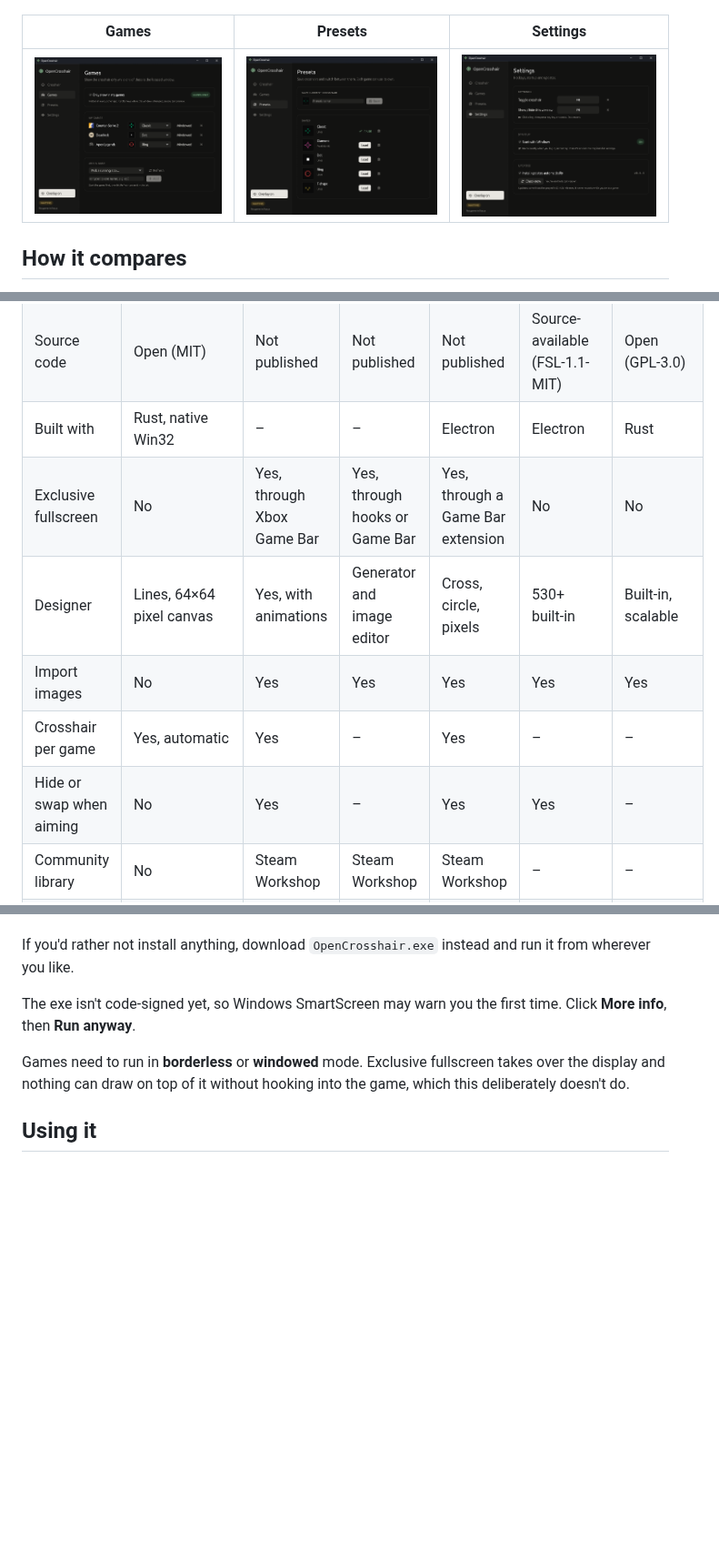
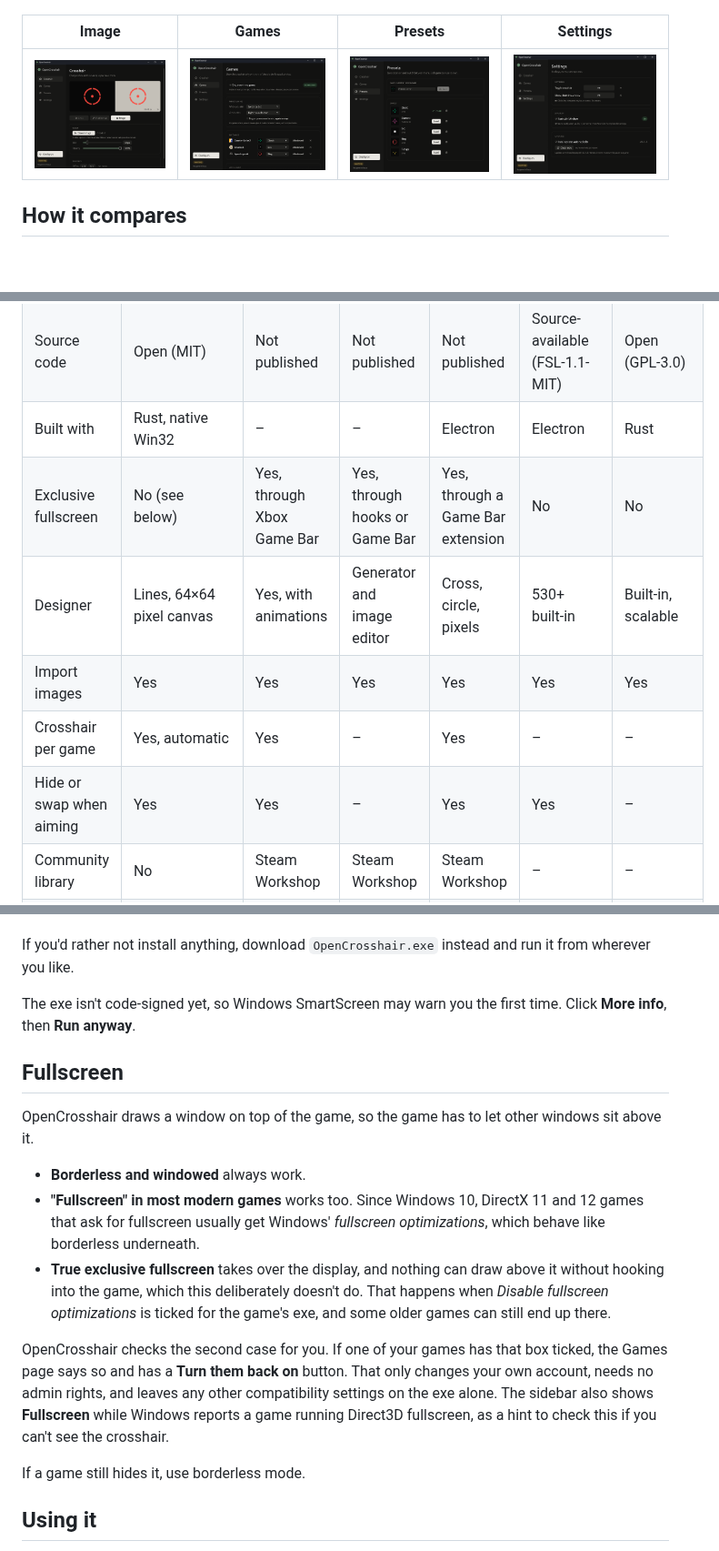
Before and after one commit to Tu2525/OpenCrosshair, a Markdown page: README.md, 3 parts joined by grey strips. Shown at 91% size. Rendered like a GitHub page; pictures changed too: docs/games.png, docs/image.png (added); blank space fills up the shorter version.

```diff
--- a/README.md
+++ b/README.md
@@ -25,9 +29,9 @@ before using any overlay in competitive play.
 
 ![Pixel canvas, with the live preview beside it on a wide window](docs/canvas.png)
 
-| Games | Presets | Settings |
-| --- | --- | --- |
-| ![Games page](docs/games.png) | ![Presets page](docs/presets.png) | ![Settings page](docs/settings.png) |
+| Image | Games | Presets | Settings |
+| --- | --- | --- | --- |
+| ![Image page](docs/image.png) | ![Games page](docs/games.png) | ![Presets page](docs/presets.png) | ![Settings page](docs/settings.png) |
 
 ## How it compares
 
@@ -39,11 +43,11 @@ going by each project's own store page or README in October 2026. A dash means t
 | Price | Free | Paid | Paid | Free | Free | Free |
 | Source code | Open (MIT) | Not published | Not published | Not published | Source-available (FSL-1.1-MIT) | Open (GPL-3.0) |
 | Built with | Rust, native Win32 | – | – | Electron | Electron | Rust |
-| Exclusive fullscreen | No | Yes, through Xbox Game Bar | Yes, through hooks or Game Bar | Yes, through a Game Bar extension | No | No |
+| Exclusive fullscreen | No (see below) | Yes, through Xbox Game Bar | Yes, through hooks or Game Bar | Yes, through a Game Bar extension | No | No |
 | Designer | Lines, 64×64 pixel canvas | Yes, with animations | Generator and image editor | Cross, circle, pixels | 530+ built-in | Built-in, scalable |
-| Import images | No | Yes | Yes | Yes | Yes | Yes |
+| Import images | Yes | Yes | Yes | Yes | Yes | Yes |
 | Crosshair per game | Yes, automatic | Yes | – | Yes | – | – |
-| Hide or swap when aiming | No | Yes | – | Yes | Yes | – |
+| Hide or swap when aiming | Yes | Yes | – | Yes | Yes | – |
 | Community library | No | Steam Workshop | Steam Workshop | Steam Workshop | – | – |
 | Platforms | Windows | Windows | Windows | Windows | Windows, macOS, Linux | Windows |
 
@@ -83,8 +87,24 @@ If you'd rather not install anything, download `OpenCrosshair.exe` instead and r
 The exe isn't code-signed yet, so Windows SmartScreen may warn you the first time. Click
 **More info**, then **Run anyway**.
 
-Games need to run in **borderless** or **windowed** mode. Exclusive fullscreen takes over the display
-and nothing can draw on top of it without hooking into the game, which this deliberately doesn't do.
+## Fullscreen
+
+OpenCrosshair draws a window on top of the game, so the game has to let other windows sit above it.
+
+- **Borderless and windowed** always work.
+- **"Fullscreen" in most modern games** works too. Since Windows 10, DirectX 11 and 12 games that ask for
+  fullscreen usually get Windows' *fullscreen optimizations*, which behave like borderless underneath.
+- **True exclusive fullscreen** takes over the display, and nothing can draw above it without hooking
+  into the game, which this deliberately doesn't do. That happens when *Disable fullscreen
+  optimizations* is ticked for the game's exe, and some older games can still end up there.
+
+OpenCrosshair checks the second case for you. If one of your games has that box ticked, the Games page
+says so and has a **Turn them back on** button. That only changes your own account, needs no admin
+rights, and leaves any other compatibility settings on the exe alone. The sidebar also shows
+**Fullscreen** while Windows reports a game running Direct3D fullscreen, as a hint to check this if you
+can't see the crosshair.
+
+If a game still hides it, use borderless mode.
 
 ## Using it
 
```
Also changed, not shown: other parts of README.md (+17 -5 lines), 8 other files.
